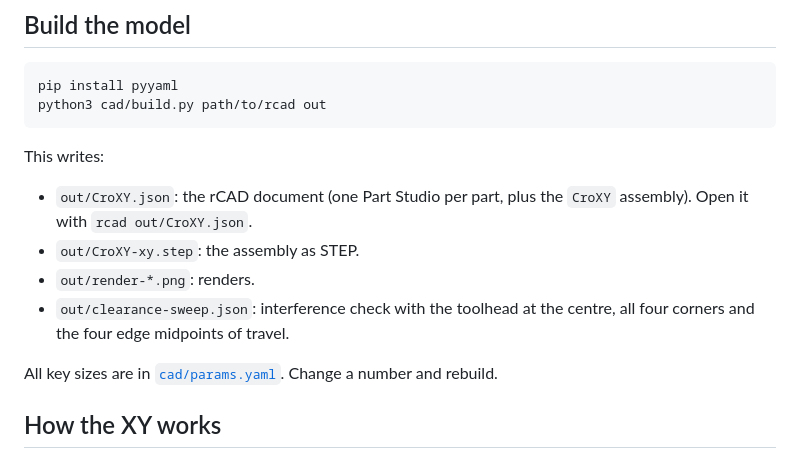
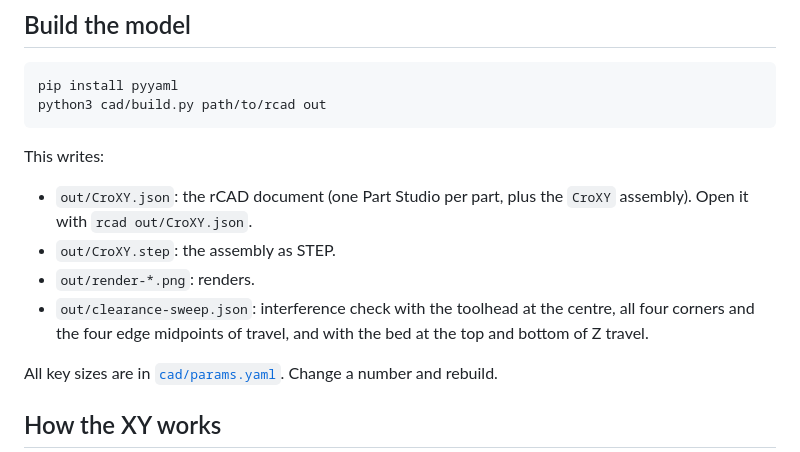
Before and after one commit to JonasMerrell/croxy, a Markdown page: README.md, the part around one of its changes. Drawn GitHub-style.

```diff
--- a/README.md
+++ b/README.md
@@ -27,9 +27,9 @@ toolhead reaches down into the chamber through a cutout in the plate. It is desi
 This writes:
 
 - `out/CroXY.json`: the rCAD document (one Part Studio per part, plus the `CroXY` assembly). Open it with `rcad out/CroXY.json`.
-- `out/CroXY-xy.step`: the assembly as STEP.
+- `out/CroXY.step`: the assembly as STEP.
 - `out/render-*.png`: renders.
-- `out/clearance-sweep.json`: interference check with the toolhead at the centre, all four corners and the four edge midpoints of travel.
+- `out/clearance-sweep.json`: interference check with the toolhead at the centre, all four corners and the four edge midpoints of travel, and with the bed at the top and bottom of Z travel.
 
 All key sizes are in [`cad/params.yaml`](cad/params.yaml). Change a number and rebuild.
 
```
Also changed, not shown: other parts of README.md (+10 -2 lines), out/render-below.png, out/render-front.png, out/render-gantry.png, out/render-iso_front_left.png, out/render-right.png (added), out/render-top.png, 8 other files.
